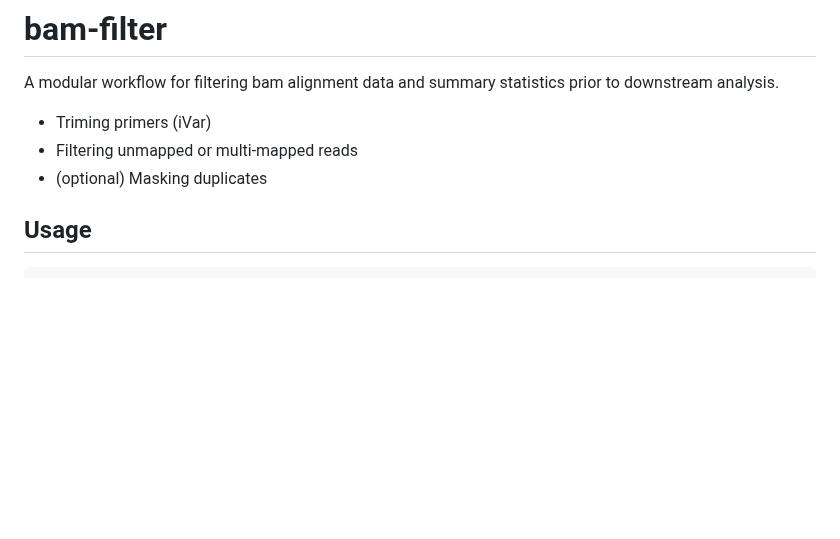
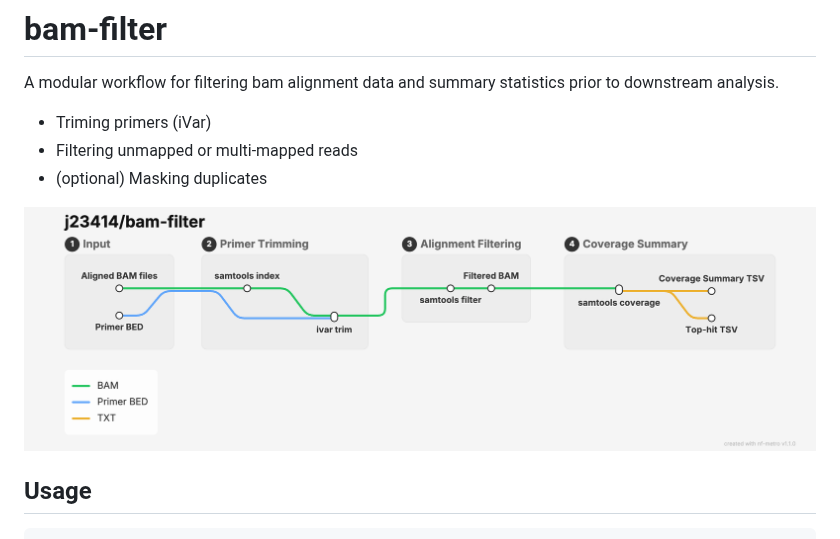
Before and after one commit to j23414/bam-filter, a Markdown page: README.md, the part around the change. Drawn GitHub-style; pictures changed too: diagram.png (added); blank space fills up the shorter version.

Commit message:
Initial diagram of bam-filter

```diff
--- a/README.md
+++ b/README.md
@@ -5,6 +5,8 @@ A modular workflow for filtering bam alignment data and summary statistics prior
 * Triming primers (iVar)
 * Filtering unmapped or multi-mapped reads
 * (optional) Masking duplicates
+
+![](diagram.png)
 
 ## Usage
 
```
Also changed, not shown: 1 other file.
